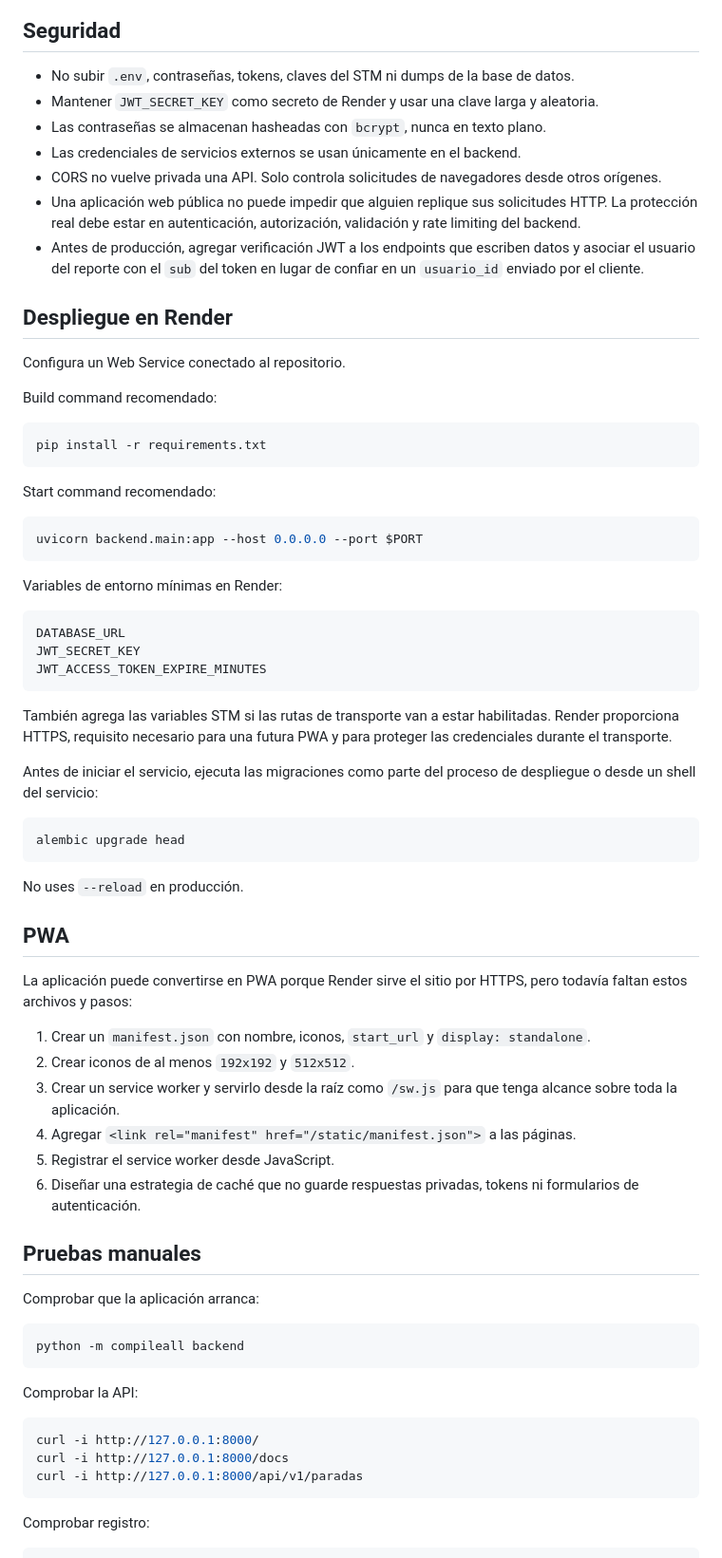
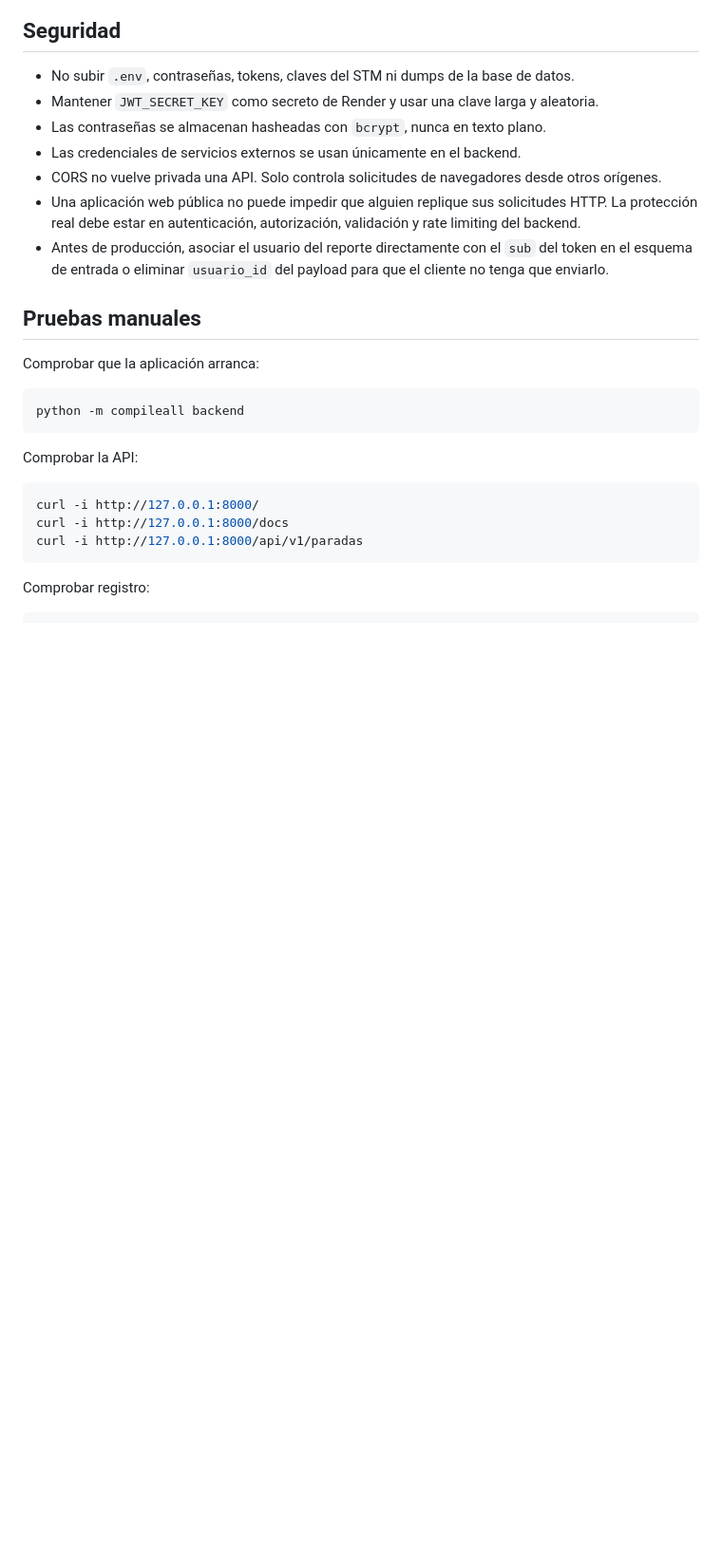
Before and after one commit to StarCodeSP/BondisAPP, a Markdown page: README.md, the part around one of its changes. Shown at 95% size. GitHub-like rendering; blank space fills up the shorter version.

Commit message:
fix: README actualizado para fidelidad con el estado actual de la aplicación

````diff
--- a/README.md
+++ b/README.md
@@ -352,52 +353,7 @@ Este almacenamiento no es compartido entre workers ni instancias de Render. Para
 - Las credenciales de servicios externos se usan únicamente en el backend.
 - CORS no vuelve privada una API. Solo controla solicitudes de navegadores desde otros orígenes.
 - Una aplicación web pública no puede impedir que alguien replique sus solicitudes HTTP. La protección real debe estar en autenticación, autorización, validación y rate limiting del backend.
-- Antes de producción, agregar verificación JWT a los endpoints que escriben datos y asociar el usuario del reporte con el `sub` del token en lugar de confiar en un `usuario_id` enviado por el cliente.
-
-## Despliegue en Render
-
-Configura un Web Service conectado al repositorio.
-
-Build command recomendado:
-
-```bash
-pip install -r requirements.txt
-```
-
-Start command recomendado:
-
-```bash
-uvicorn backend.main:app --host 0.0.0.0 --port $PORT
-```
-
-Variables de entorno mínimas en Render:
-
-```text
-DATABASE_URL
-JWT_SECRET_KEY
-JWT_ACCESS_TOKEN_EXPIRE_MINUTES
-```
-
-También agrega las variables STM si las rutas de transporte van a estar habilitadas. Render proporciona HTTPS, requisito necesario para una futura PWA y para proteger las credenciales durante el transporte.
-
-Antes de iniciar el servicio, ejecuta las migraciones como parte del proceso de despliegue o desde un shell del servicio:
-
-```bash
-alembic upgrade head
-```
-
-No uses `--reload` en producción.
-
-## PWA
-
-La aplicación puede convertirse en PWA porque Render sirve el sitio por HTTPS, pero todavía faltan estos archivos y pasos:
-
-1. Crear un `manifest.json` con nombre, iconos, `start_url` y `display: standalone`.
-2. Crear iconos de al menos `192x192` y `512x512`.
-3. Crear un service worker y servirlo desde la raíz como `/sw.js` para que tenga alcance sobre toda la aplicación.
-4. Agregar `<link rel="manifest" href="/static/manifest.json">` a las páginas.
-5. Registrar el service worker desde JavaScript.
-6. Diseñar una estrategia de caché que no guarde respuestas privadas, tokens ni formularios de autenticación.
+- Antes de producción, asociar el usuario del reporte directamente con el `sub` del token en el esquema de entrada o eliminar `usuario_id` del payload para que el cliente no tenga que enviarlo.
 
 ## Pruebas manuales
 
````
Also changed, not shown: other parts of README.md (+13 -24 lines).
